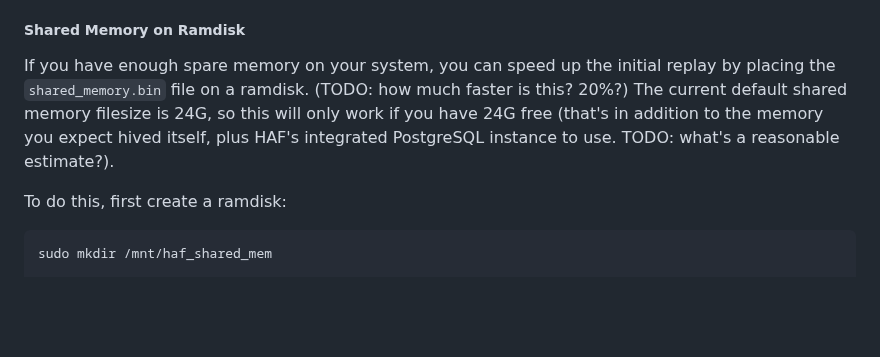
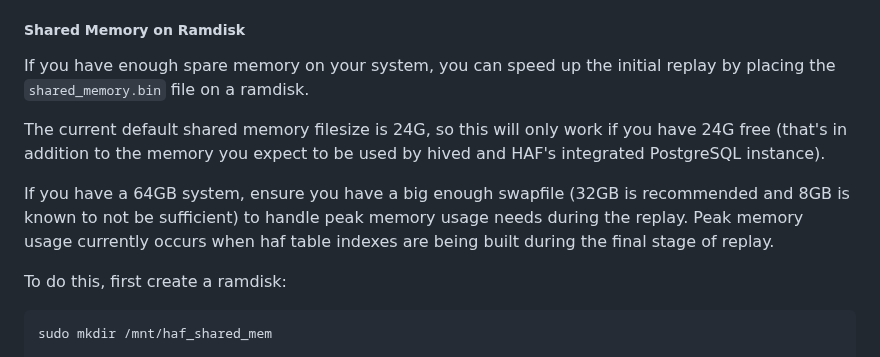
Before and after one commit to openhive-network/haf_api_node, a Markdown page: README.md, the part around the change. GitHub-like rendering; blank space fills up the shorter version.

Commit message:
Update README.md to mention suggested swapfile allocation

````diff
--- a/README.md
+++ b/README.md
@@ -127,10 +127,16 @@ Once the replay has finished, you can revert the `ARGUMENTS` line to the empty s
 
 ##### Shared Memory on Ramdisk
 If you have enough spare memory on your system, you can speed up the initial replay by placing the
-`shared_memory.bin` file on a ramdisk.  (TODO: how much faster is this? 20%?)
+`shared_memory.bin` file on a ramdisk.
+
 The current default shared memory filesize is 24G, so this will only work if you have 24G free
-(that's in addition to the memory you expect hived itself, plus HAF's integrated PostgreSQL
-instance to use.  TODO: what's a reasonable estimate?).
+(that's in addition to the memory you expect to be used by hived and HAF's integrated PostgreSQL
+instance).
+
+If you have a 64GB system, ensure you have a big enough swapfile (32GB is recommended
+and 8GB is known to not be sufficient) to handle peak memory usage needs during the replay.
+Peak memory usage currently occurs when haf table indexes are being built during the final
+stage of replay.
 
 To do this, first create a ramdisk:
 ```
````
